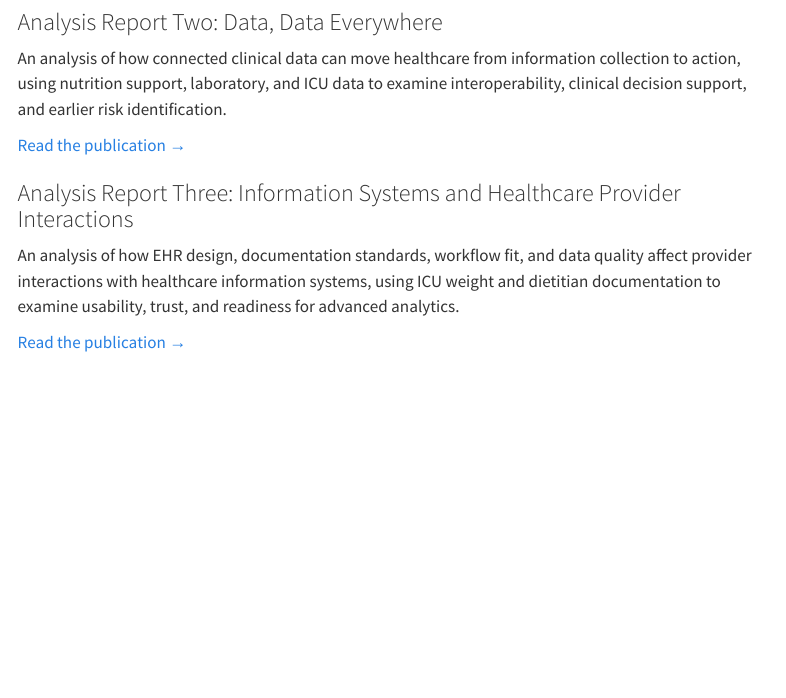
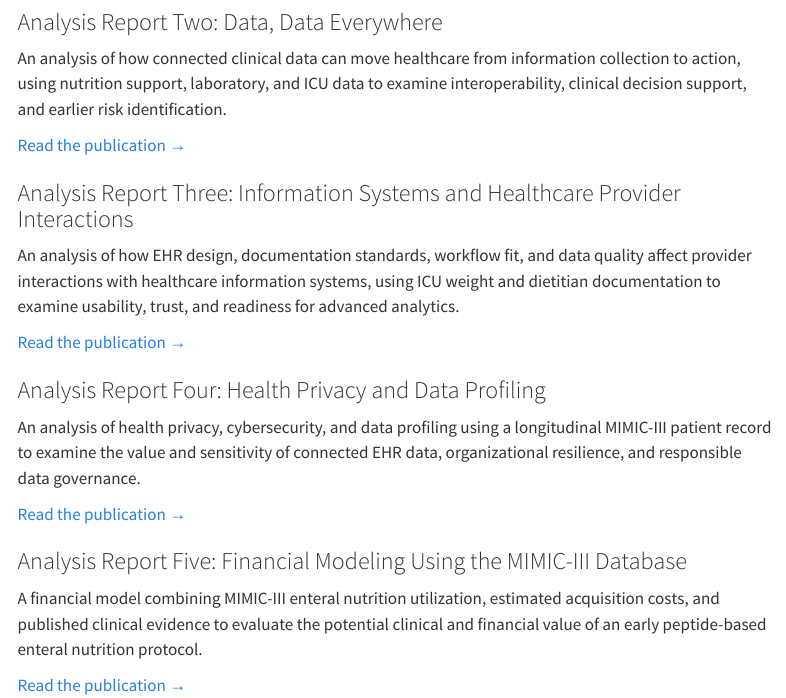
Before and after one commit to vandelynnichols/MBA_Portfolio, a Quarto document (healthcare/informatics/index.qmd): the page in a window 1100 px wide, from 400 px down. Rendered offline with R 4.5, knitr and Pandoc in place of Quarto, with nearby package versions; menus at the side of the page are left out.

Commit message:
Add Analysis Reports Four and Five to informatics portfolio

```diff
--- a/healthcare/informatics/index.qmd
+++ b/healthcare/informatics/index.qmd
@@ -25,3 +25,15 @@
 An analysis of how EHR design, documentation standards, workflow fit, and data quality affect provider interactions with healthcare information systems, using ICU weight and dietitian documentation to examine usability, trust, and readiness for advanced analytics.
 
 [Read the publication →](analysis-report-03/index.qmd)
+
+### Analysis Report Four: Health Privacy and Data Profiling
+
+An analysis of health privacy, cybersecurity, and data profiling using a longitudinal MIMIC-III patient record to examine the value and sensitivity of connected EHR data, organizational resilience, and responsible data governance.
+
+[Read the publication →](analysis-report-04/index.qmd)
+
+### Analysis Report Five: Financial Modeling Using the MIMIC-III Database
+
+A financial model combining MIMIC-III enteral nutrition utilization, estimated acquisition costs, and published clinical evidence to evaluate the potential clinical and financial value of an early peptide-based enteral nutrition protocol.
+
+[Read the publication →](analysis-report-05/index.qmd)
```
